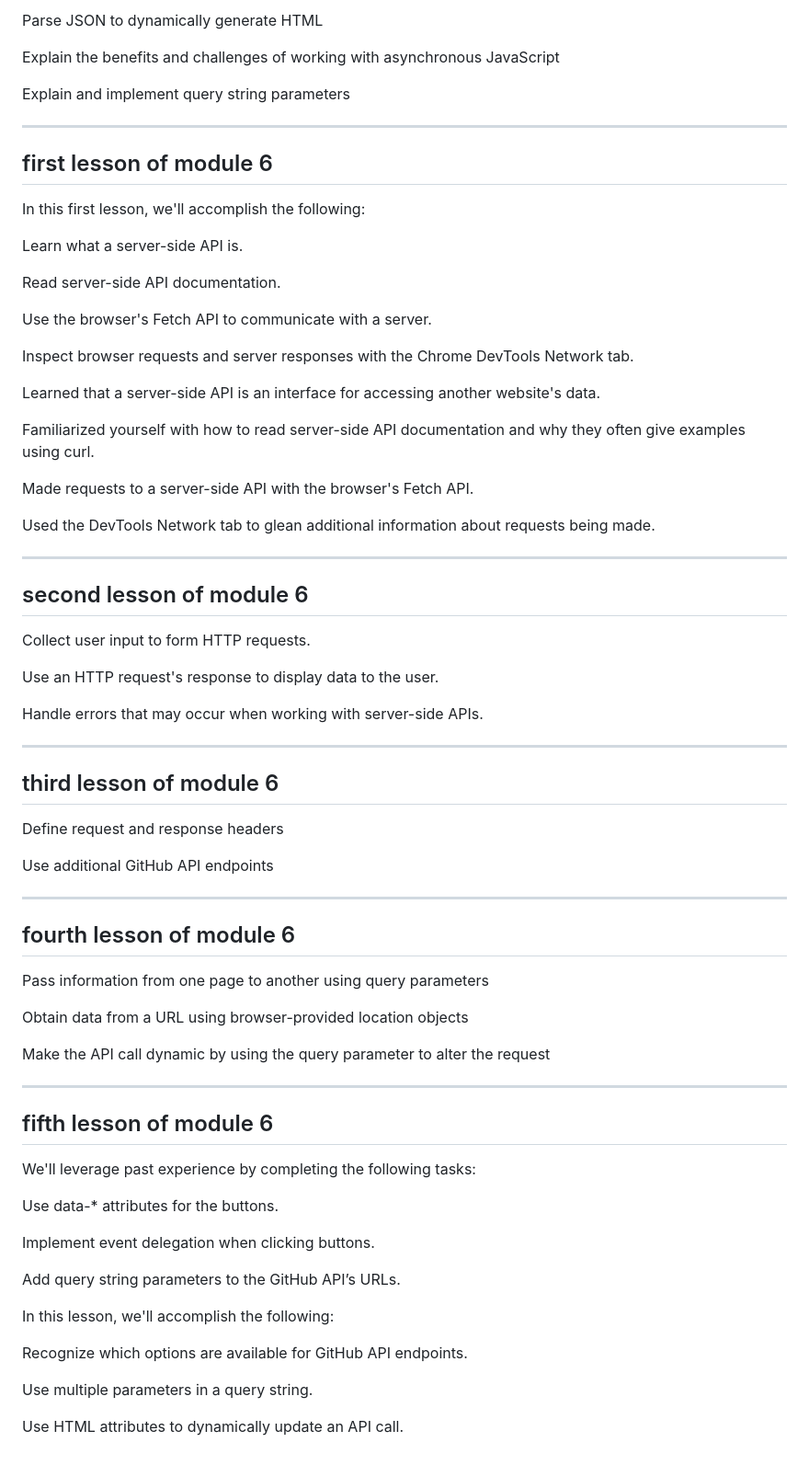
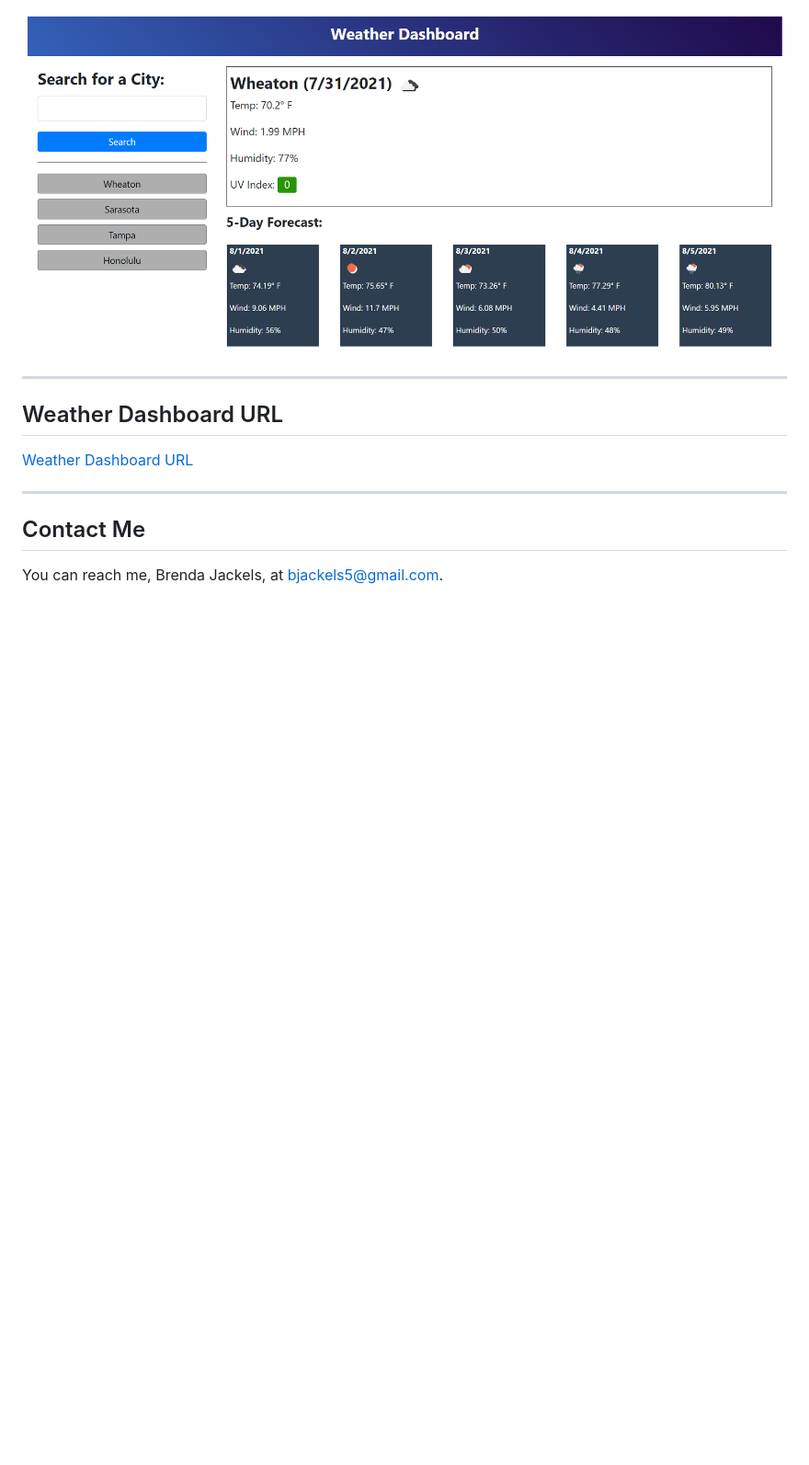
Before and after one commit to bjackels5/weather-dashboard, a Markdown page: README.md, the part around the change printed below. Shown: that part at 92% size. GitHub-like rendering; pictures changed too: assets/images/weather-dashboard.png (added); blank space fills up the shorter version.

```diff
--- a/README.md
+++ b/README.md
@@ -41,73 +65,13 @@ Explain HTTP response codes and handle response metadata with fetch API
-Parse JSON to dynamically generate HTML
-
-Explain the benefits and challenges of working with asynchronous JavaScript
-
-Explain and implement query string parameters
-
----
-## first lesson of module 6
-In this first lesson, we'll accomplish the following:
-
-Learn what a server-side API is.
-
-Read server-side API documentation.
-
-Use the browser's Fetch API to communicate with a server.
-
-Inspect browser requests and server responses with the Chrome DevTools Network tab.
-
-Learned that a server-side API is an interface for accessing another website's data.
-
-Familiarized yourself with how to read server-side API documentation and why they often give examples using curl.
-
-Made requests to a server-side API with the browser's Fetch API.
-
-Used the DevTools Network tab to glean additional information about requests being made.
+![Weather Dashboard](./assets/images/weather-dashboard.png)
 
 ---
 
-## second lesson of module 6
-Collect user input to form HTTP requests.
-
-Use an HTTP request's response to display data to the user.
-
-Handle errors that may occur when working with server-side APIs.
-
+<a id="projectURL"></a>
+## Weather Dashboard URL
+[Weather Dashboard URL](https://bjackels5.github.io/weather-dashboard/)
 
 ---
 
-## third lesson of module 6
-
-Define request and response headers
-
-Use additional GitHub API endpoints
-
----
-
-## fourth lesson of module 6
-
-Pass information from one page to another using query parameters
-
-Obtain data from a URL using browser-provided location objects
-
-Make the API call dynamic by using the query parameter to alter the request
-
----
-
-## fifth lesson of module 6
-
-We'll leverage past experience by completing the following tasks:
-
-Use data-* attributes for the buttons.
-
-Implement event delegation when clicking buttons.
-
-Add query string parameters to the GitHub API’s URLs.
-
-In this lesson, we'll accomplish the following:
-
-Recognize which options are available for GitHub API endpoints.
-
-Use multiple parameters in a query string.
-
-Use HTML attributes to dynamically update an API call.
+<a id="contactMe"></a>
+## Contact Me
+You can reach me, Brenda Jackels, at bjackels5@gmail.com.
```
Also changed, not shown: other parts of README.md (+56 -32 lines), workdayschedulerREADME.md (added, +75 -0 lines), assets/images/weatherDashboardMockup.png (added), 1 other file.
